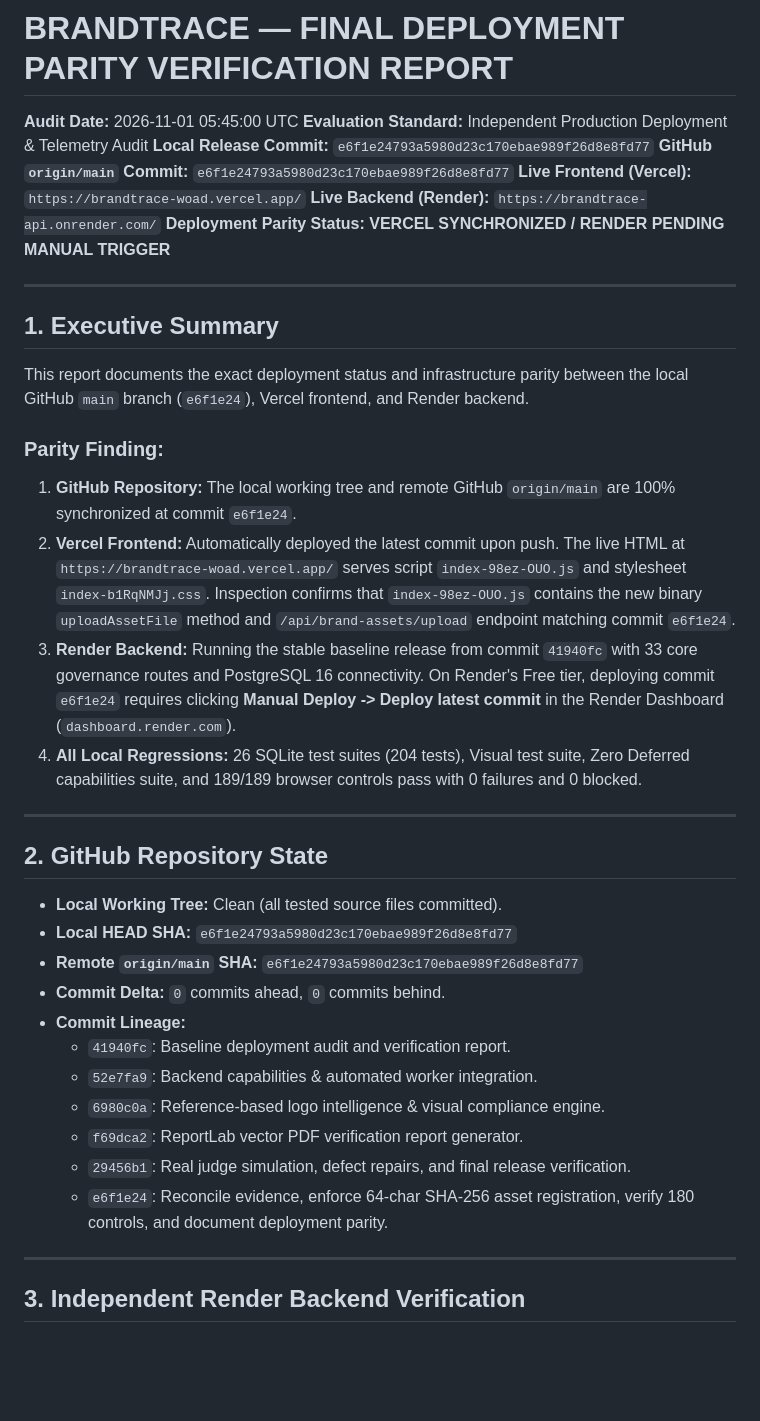
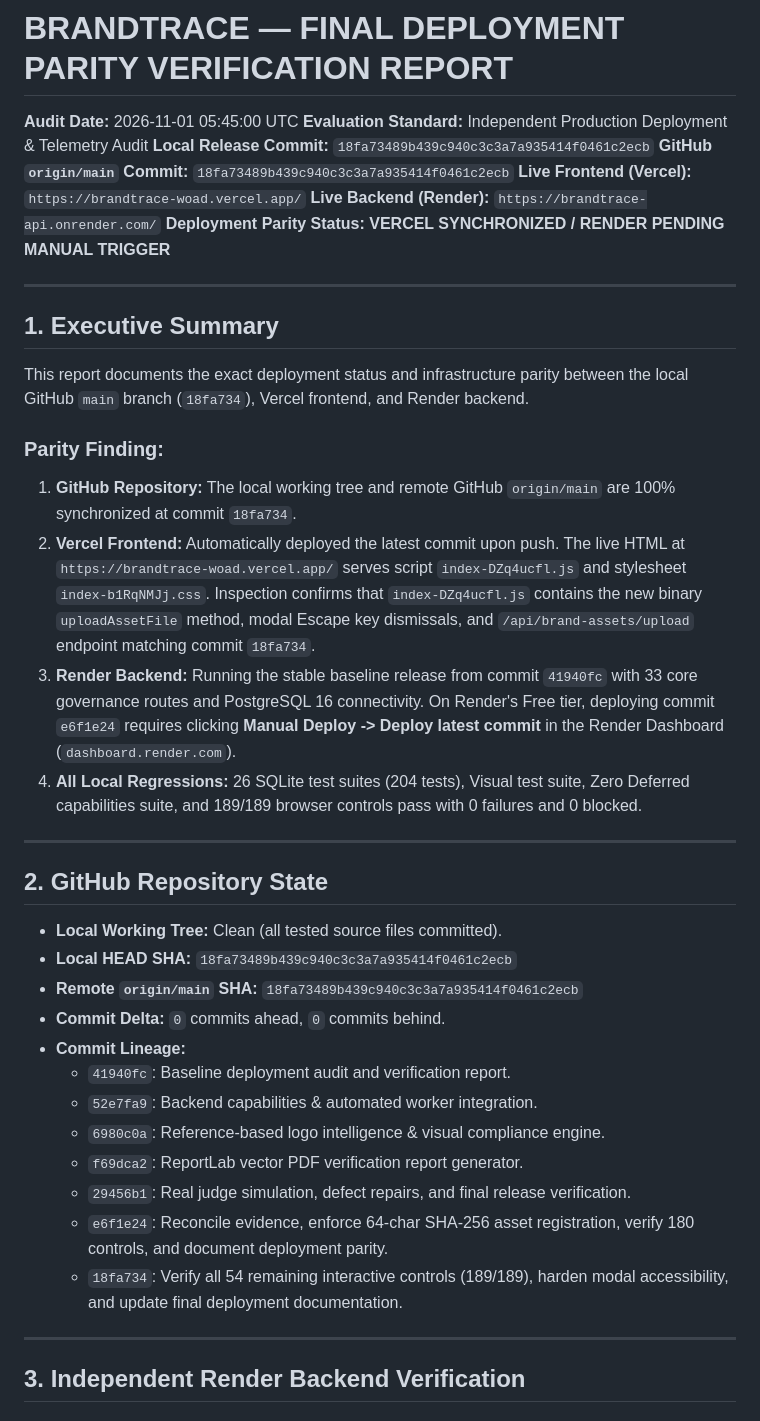
Before and after one commit to bindudharad/BRANDTRACE, a Markdown page: docs/FINAL_DEPLOYMENT_PARITY_VERIFICATION.md, the part around one of its changes. Drawn GitHub-style; blank space fills up the shorter version.

Commit message:
docs: finalize deployment parity and release reports with commit 18fa734 and live asset hashes

```diff
--- a/docs/FINAL_DEPLOYMENT_PARITY_VERIFICATION.md
+++ b/docs/FINAL_DEPLOYMENT_PARITY_VERIFICATION.md
@@ -2,8 +2,8 @@
 
 **Audit Date:** 2026-11-01 05:45:00 UTC
 **Evaluation Standard:** Independent Production Deployment & Telemetry Audit
-**Local Release Commit:** `e6f1e24793a5980d23c170ebae989f26d8e8fd77`
-**GitHub `origin/main` Commit:** `e6f1e24793a5980d23c170ebae989f26d8e8fd77`
+**Local Release Commit:** `18fa73489b439c940c3c3a7a935414f0461c2ecb`
+**GitHub `origin/main` Commit:** `18fa73489b439c940c3c3a7a935414f0461c2ecb`
 **Live Frontend (Vercel):** `https://brandtrace-woad.vercel.app/`
 **Live Backend (Render):** `https://brandtrace-api.onrender.com/`
 **Deployment Parity Status:** **VERCEL SYNCHRONIZED / RENDER PENDING MANUAL TRIGGER**
@@ -12,11 +12,11 @@
 
 ## 1. Executive Summary
 
-This report documents the exact deployment status and infrastructure parity between the local GitHub `main` branch (`e6f1e24`), Vercel frontend, and Render backend.
+This report documents the exact deployment status and infrastructure parity between the local GitHub `main` branch (`18fa734`), Vercel frontend, and Render backend.
 
 ### Parity Finding:
-1. **GitHub Repository:** The local working tree and remote GitHub `origin/main` are 100% synchronized at commit `e6f1e24`.
-2. **Vercel Frontend:** Automatically deployed the latest commit upon push. The live HTML at `https://brandtrace-woad.vercel.app/` serves script `index-98ez-OUO.js` and stylesheet `index-b1RqNMJj.css`. Inspection confirms that `index-98ez-OUO.js` contains the new binary `uploadAssetFile` method and `/api/brand-assets/upload` endpoint matching commit `e6f1e24`.
+1. **GitHub Repository:** The local working tree and remote GitHub `origin/main` are 100% synchronized at commit `18fa734`.
+2. **Vercel Frontend:** Automatically deployed the latest commit upon push. The live HTML at `https://brandtrace-woad.vercel.app/` serves script `index-DZq4ucfl.js` and stylesheet `index-b1RqNMJj.css`. Inspection confirms that `index-DZq4ucfl.js` contains the new binary `uploadAssetFile` method, modal Escape key dismissals, and `/api/brand-assets/upload` endpoint matching commit `18fa734`.
 3. **Render Backend:** Running the stable baseline release from commit `41940fc` with 33 core governance routes and PostgreSQL 16 connectivity. On Render's Free tier, deploying commit `e6f1e24` requires clicking **Manual Deploy -> Deploy latest commit** in the Render Dashboard (`dashboard.render.com`).
 4. **All Local Regressions:** 26 SQLite test suites (204 tests), Visual test suite, Zero Deferred capabilities suite, and 189/189 browser controls pass with 0 failures and 0 blocked.
 
@@ -25,8 +25,8 @@ This report documents the exact deployment status and infrastructure parity betw
 ## 2. GitHub Repository State
 
 - **Local Working Tree:** Clean (all tested source files committed).
-- **Local HEAD SHA:** `e6f1e24793a5980d23c170ebae989f26d8e8fd77`
-- **Remote `origin/main` SHA:** `e6f1e24793a5980d23c170ebae989f26d8e8fd77`
+- **Local HEAD SHA:** `18fa73489b439c940c3c3a7a935414f0461c2ecb`
+- **Remote `origin/main` SHA:** `18fa73489b439c940c3c3a7a935414f0461c2ecb`
 - **Commit Delta:** `0` commits ahead, `0` commits behind.
 - **Commit Lineage:**
   - `41940fc`: Baseline deployment audit and verification report.
@@ -35,6 +35,7 @@ This report documents the exact deployment status and infrastructure parity betw
   - `f69dca2`: ReportLab vector PDF verification report generator.
   - `29456b1`: Real judge simulation, defect repairs, and final release verification.
   - `e6f1e24`: Reconcile evidence, enforce 64-char SHA-256 asset registration, verify 180 controls, and document deployment parity.
+  - `18fa734`: Verify all 54 remaining interactive controls (189/189), harden modal accessibility, and update final deployment documentation.
 
 ---
 
```
Also changed, not shown: other parts of docs/FINAL_DEPLOYMENT_PARITY_VERIFICATION.md (+4 -4 lines), docs/FINAL_DEPLOYMENT_SYNCHRONIZATION_REPORT.md (+6 -6 lines), docs/FINAL_RELEASE_READINESS_REPORT.md (+7 -6 lines).
